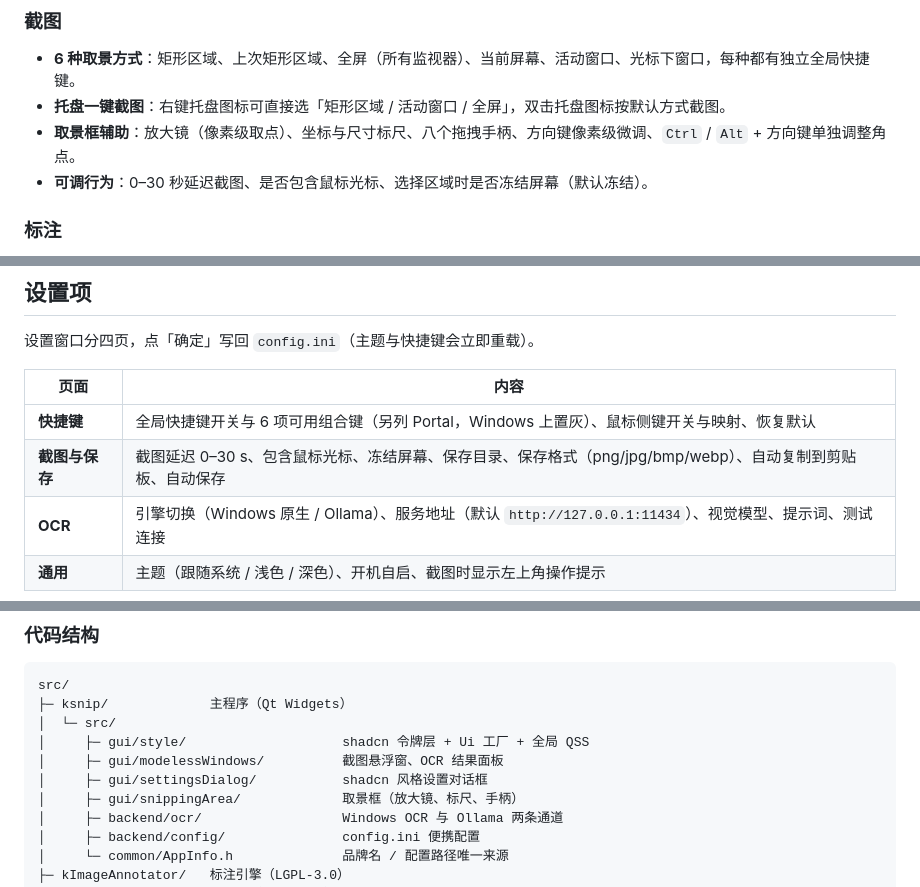
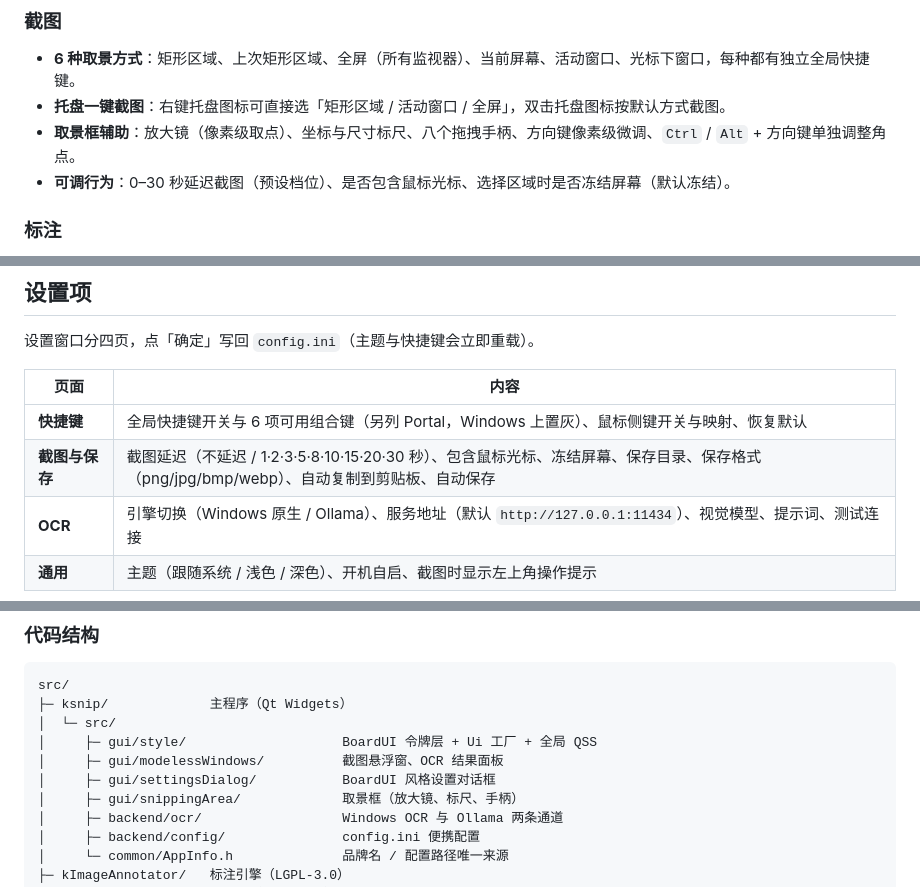
Before and after one commit to EtherealX2/Shizhen, a Markdown page: README.md, 3 parts joined by grey strips. Drawn GitHub-style.

```diff
--- a/README.md
+++ b/README.md
@@ -36,7 +36,7 @@
 - **6 种取景方式**：矩形区域、上次矩形区域、全屏（所有监视器）、当前屏幕、活动窗口、光标下窗口，每种都有独立全局快捷键。
 - **托盘一键截图**：右键托盘图标可直接选「矩形区域 / 活动窗口 / 全屏」，双击托盘图标按默认方式截图。
 - **取景框辅助**：放大镜（像素级取点）、坐标与尺寸标尺、八个拖拽手柄、方向键像素级微调、`Ctrl` / `Alt` + 方向键单独调整角点。
-- **可调行为**：0–30 秒延迟截图、是否包含鼠标光标、选择区域时是否冻结屏幕（默认冻结）。
+- **可调行为**：0–30 秒延迟截图（预设档位）、是否包含鼠标光标、选择区域时是否冻结屏幕（默认冻结）。
 
 ### 标注
 
@@ -140,7 +140,7 @@
 | 页面 | 内容 |
 |---|---|
 | **快捷键** | 全局快捷键开关与 6 项可用组合键（另列 Portal，Windows 上置灰）、鼠标侧键开关与映射、恢复默认 |
-| **截图与保存** | 截图延迟 0–30 s、包含鼠标光标、冻结屏幕、保存目录、保存格式（png/jpg/bmp/webp）、自动复制到剪贴板、自动保存 |
+| **截图与保存** | 截图延迟（不延迟 / 1·2·3·5·8·10·15·20·30 秒）、包含鼠标光标、冻结屏幕、保存目录、保存格式（png/jpg/bmp/webp）、自动复制到剪贴板、自动保存 |
 | **OCR** | 引擎切换（Windows 原生 / Ollama）、服务地址（默认 `http://127.0.0.1:11434`）、视觉模型、提示词、测试连接 |
 | **通用** | 主题（跟随系统 / 浅色 / 深色）、开机自启、截图时显示左上角操作提示 |
 
@@ -227,9 +227,9 @@ bash build-official-qt.sh
 src/
 ├─ ksnip/             主程序（Qt Widgets）
 │  └─ src/
-│     ├─ gui/style/                    shadcn 令牌层 + Ui 工厂 + 全局 QSS
+│     ├─ gui/style/                    BoardUI 令牌层 + Ui 工厂 + 全局 QSS
 │     ├─ gui/modelessWindows/          截图悬浮窗、OCR 结果面板
-│     ├─ gui/settingsDialog/           shadcn 风格设置对话框
+│     ├─ gui/settingsDialog/           BoardUI 风格设置对话框
 │     ├─ gui/snippingArea/             取景框（放大镜、标尺、手柄）
 │     ├─ backend/ocr/                  Windows OCR 与 Ollama 两条通道
 │     ├─ backend/config/               config.ini 便携配置
```
Also changed, not shown: other parts of README.md (+2 -2 lines), docs/DEVELOPMENT.md (+7 -4 lines), screenshots/01-settings-light.png, screenshots/02-toolbar-light.png, screenshots/03-ocr-light.png, screenshots/04-settings-dark.png, 8 other files.
